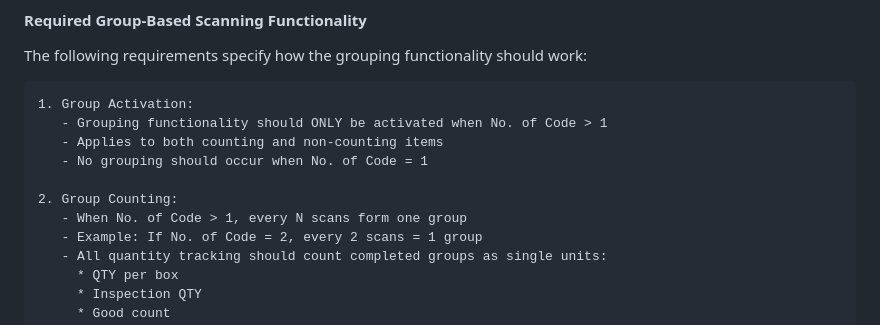
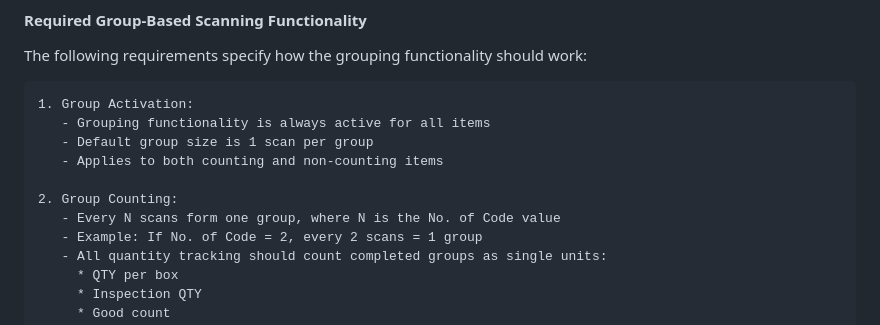
Before and after one commit to ysabellelenon/qrbarcode, a Markdown page: docs/PROCESS.md, the part around the change. GitHub-like rendering.

Commit message:
Groupings based on No of Code (even if it's 1)

````diff
--- a/docs/PROCESS.md
+++ b/docs/PROCESS.md
@@ -260,12 +260,12 @@ The following requirements specify how the grouping functionality should work:
 
 ```
 1. Group Activation:
-   - Grouping functionality should ONLY be activated when No. of Code > 1
+   - Grouping functionality is always active for all items
+   - Default group size is 1 scan per group
    - Applies to both counting and non-counting items
-   - No grouping should occur when No. of Code = 1
 
 2. Group Counting:
-   - When No. of Code > 1, every N scans form one group
+   - Every N scans form one group, where N is the No. of Code value
    - Example: If No. of Code = 2, every 2 scans = 1 group
    - All quantity tracking should count completed groups as single units:
      * QTY per box
````
